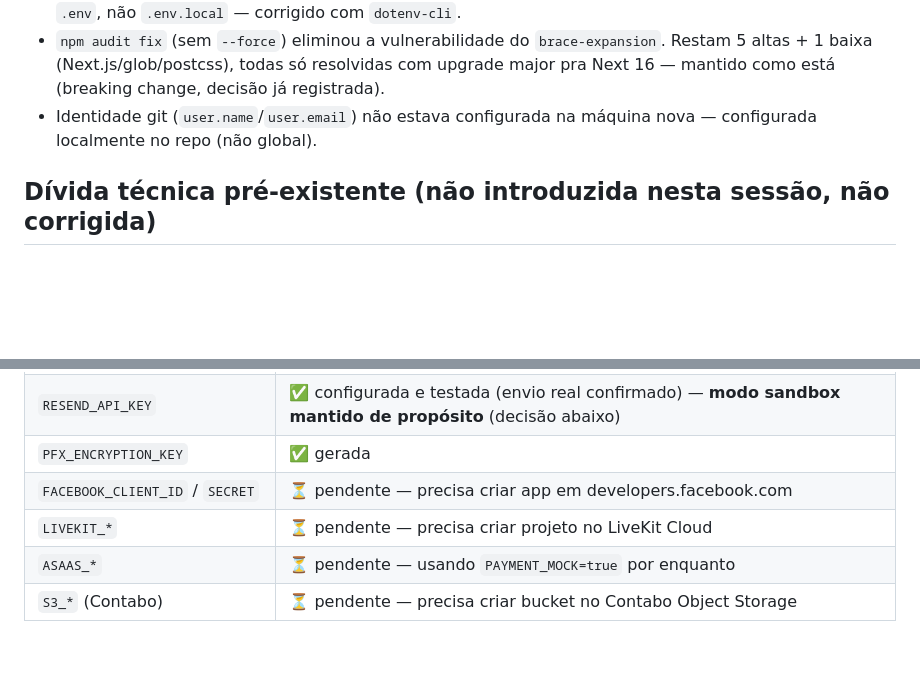
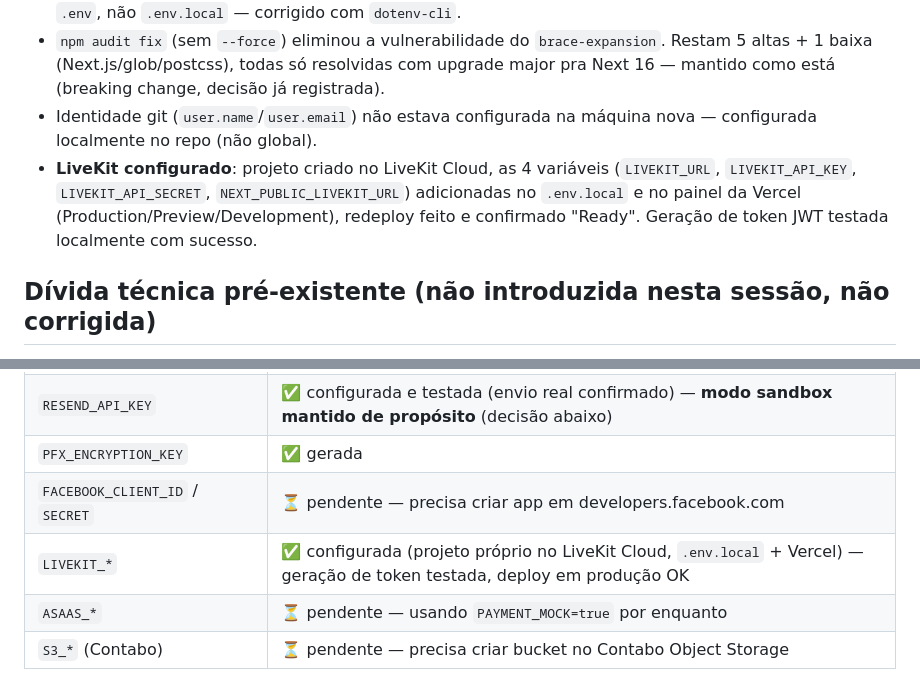
Before and after one commit to hugommeira/TCC-EMACRESCERE, a Markdown page: PROJETO-STATUS.md, 2 parts joined by grey strips. Rendered like a GitHub page; blank space fills up the shorter version.

Commit message:
docs: registra configuração do LiveKit Cloud como concluída
Projeto criado no LiveKit Cloud, credenciais configuradas em .env.local e
na Vercel (todos os ambientes), redeploy confirmado, geração de token JWT
testada. Pendência do PROJETO-STATUS.md fechada.

Co-Authored-By: Claude Sonnet 5 <noreply@anthropic.com>

```diff
--- a/PROJETO-STATUS.md
+++ b/PROJETO-STATUS.md
@@ -41,6 +41,7 @@ Nova máquina, ambiente reinstalado e validado do zero:
 - Scripts `prisma:push/migrate/studio/seed` não funcionavam via `npm run` porque a Prisma CLI só carrega `.env`, não `.env.local` — corrigido com `dotenv-cli`.
 - `npm audit fix` (sem `--force`) eliminou a vulnerabilidade do `brace-expansion`. Restam 5 altas + 1 baixa (Next.js/glob/postcss), todas só resolvidas com upgrade major pra Next 16 — mantido como está (breaking change, decisão já registrada).
 - Identidade git (`user.name`/`user.email`) não estava configurada na máquina nova — configurada localmente no repo (não global).
+- **LiveKit configurado**: projeto criado no LiveKit Cloud, as 4 variáveis (`LIVEKIT_URL`, `LIVEKIT_API_KEY`, `LIVEKIT_API_SECRET`, `NEXT_PUBLIC_LIVEKIT_URL`) adicionadas no `.env.local` e no painel da Vercel (Production/Preview/Development), redeploy feito e confirmado "Ready". Geração de token JWT testada localmente com sucesso.
 
 ## Dívida técnica pré-existente (não introduzida nesta sessão, não corrigida)
 
@@ -56,7 +57,7 @@ Nova máquina, ambiente reinstalado e validado do zero:
 | `RESEND_API_KEY` | ✅ configurada e testada (envio real confirmado) — **modo sandbox mantido de propósito** (decisão abaixo) |
 | `PFX_ENCRYPTION_KEY` | ✅ gerada |
 | `FACEBOOK_CLIENT_ID` / `SECRET` | ⏳ pendente — precisa criar app em developers.facebook.com |
-| `LIVEKIT_*` | ⏳ pendente — precisa criar projeto no LiveKit Cloud |
+| `LIVEKIT_*` | ✅ configurada (projeto próprio no LiveKit Cloud, `.env.local` + Vercel) — geração de token testada, deploy em produção OK |
 | `ASAAS_*` | ⏳ pendente — usando `PAYMENT_MOCK=true` por enquanto |
 | `S3_*` (Contabo) | ⏳ pendente — precisa criar bucket no Contabo Object Storage |
 
```
